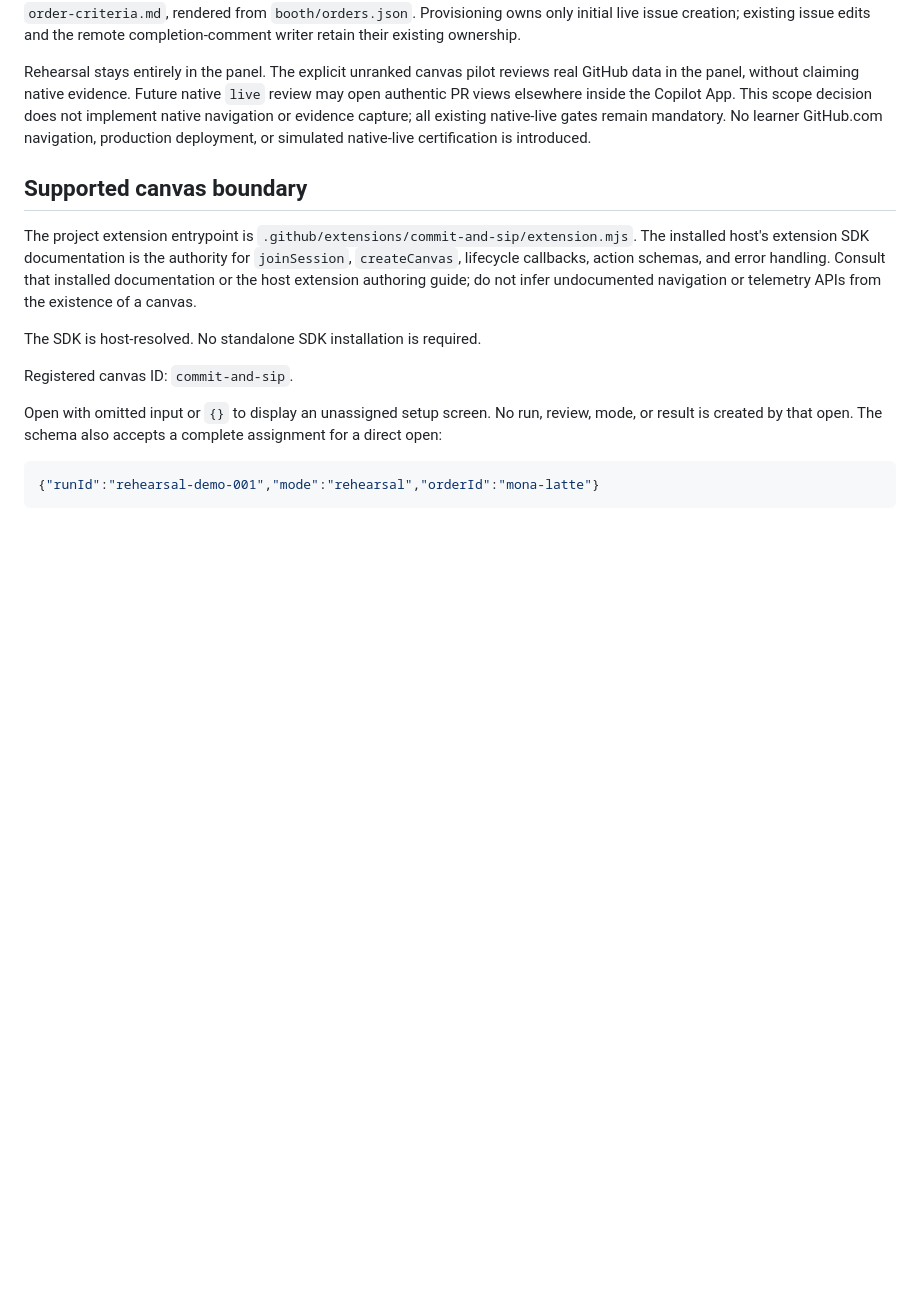
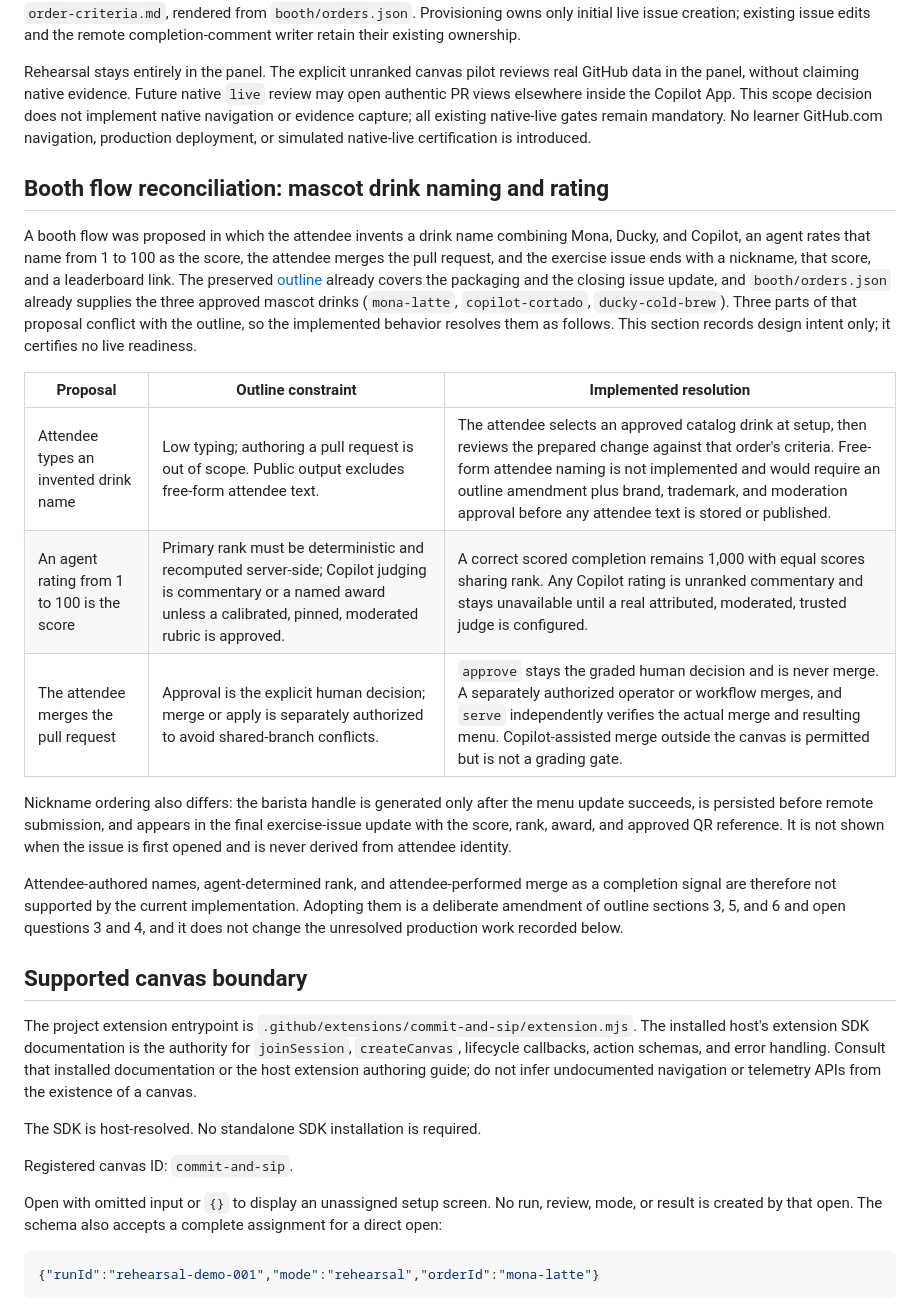
Before and after one commit to ghlearn/commit-and-sip, a Markdown page: docs/integration-contract.md, the part around the change. Drawn GitHub-style; blank space fills up the shorter version.

Commit message:
Record booth flow reconciliation for drink naming and rating
A proposed booth flow had the attendee invent a mascot drink name, an
agent rate that name from 1 to 100 as the score, and the attendee merge
the pull request. The preserved outline requires low typing, forbids
publishing free-form attendee text, keeps primary rank deterministic
with Copilot judging as commentary, and separates approval from merge.

Document the resolution in the integration contract, which is the place
the skill designates for clarifying outline proposals: catalog drink
selection instead of attendee-authored names, a deterministic 1,000
score with unranked commentary, approval as the graded decision with
separately authorized merge, and post-serving handle generation. No
behavior, outline text, or readiness claim changes.

Co-authored-by: Copilot App <223556219+Copilot@users.noreply.github.com>

```diff
--- a/docs/integration-contract.md
+++ b/docs/integration-contract.md
@@ -11,6 +11,20 @@ The current delivery is a rehearsal-first, single-step exercise. The canvas owns
 The renderer uses text nodes for the guide and templates, not HTML evaluation or a general Markdown renderer. The guide permits one Step 1 heading, level-two activity headings, and plain paragraphs. Missing content, unsupported structure, or unresolved placeholders fails explicitly. Reload the extension after changing content. Rehearsal and newly provisioned live order criteria share `order-criteria.md`, rendered from `booth/orders.json`. Provisioning owns only initial live issue creation; existing issue edits and the remote completion-comment writer retain their existing ownership.
 
 Rehearsal stays entirely in the panel. The explicit unranked canvas pilot reviews real GitHub data in the panel, without claiming native evidence. Future native `live` review may open authentic PR views elsewhere inside the Copilot App. This scope decision does not implement native navigation or evidence capture; all existing native-live gates remain mandatory. No learner GitHub.com navigation, production deployment, or simulated native-live certification is introduced.
+
+## Booth flow reconciliation: mascot drink naming and rating
+
+A booth flow was proposed in which the attendee invents a drink name combining Mona, Ducky, and Copilot, an agent rates that name from 1 to 100 as the score, the attendee merges the pull request, and the exercise issue ends with a nickname, that score, and a leaderboard link. The preserved [outline](exercise-outline.md) already covers the packaging and the closing issue update, and `booth/orders.json` already supplies the three approved mascot drinks (`mona-latte`, `copilot-cortado`, `ducky-cold-brew`). Three parts of that proposal conflict with the outline, so the implemented behavior resolves them as follows. This section records design intent only; it certifies no live readiness.
+
+| Proposal | Outline constraint | Implemented resolution |
+| --- | --- | --- |
+| Attendee types an invented drink name | Low typing; authoring a pull request is out of scope. Public output excludes free-form attendee text. | The attendee selects an approved catalog drink at setup, then reviews the prepared change against that order's criteria. Free-form attendee naming is not implemented and would require an outline amendment plus brand, trademark, and moderation approval before any attendee text is stored or published. |
+| An agent rating from 1 to 100 is the score | Primary rank must be deterministic and recomputed server-side; Copilot judging is commentary or a named award unless a calibrated, pinned, moderated rubric is approved. | A correct scored completion remains 1,000 with equal scores sharing rank. Any Copilot rating is unranked commentary and stays unavailable until a real attributed, moderated, trusted judge is configured. |
+| The attendee merges the pull request | Approval is the explicit human decision; merge or apply is separately authorized to avoid shared-branch conflicts. | `approve` stays the graded human decision and is never merge. A separately authorized operator or workflow merges, and `serve` independently verifies the actual merge and resulting menu. Copilot-assisted merge outside the canvas is permitted but is not a grading gate. |
+
+Nickname ordering also differs: the barista handle is generated only after the menu update succeeds, is persisted before remote submission, and appears in the final exercise-issue update with the score, rank, award, and approved QR reference. It is not shown when the issue is first opened and is never derived from attendee identity.
+
+Attendee-authored names, agent-determined rank, and attendee-performed merge as a completion signal are therefore not supported by the current implementation. Adopting them is a deliberate amendment of outline sections 3, 5, and 6 and open questions 3 and 4, and it does not change the unresolved production work recorded below.
 
 ## Supported canvas boundary
 
```
